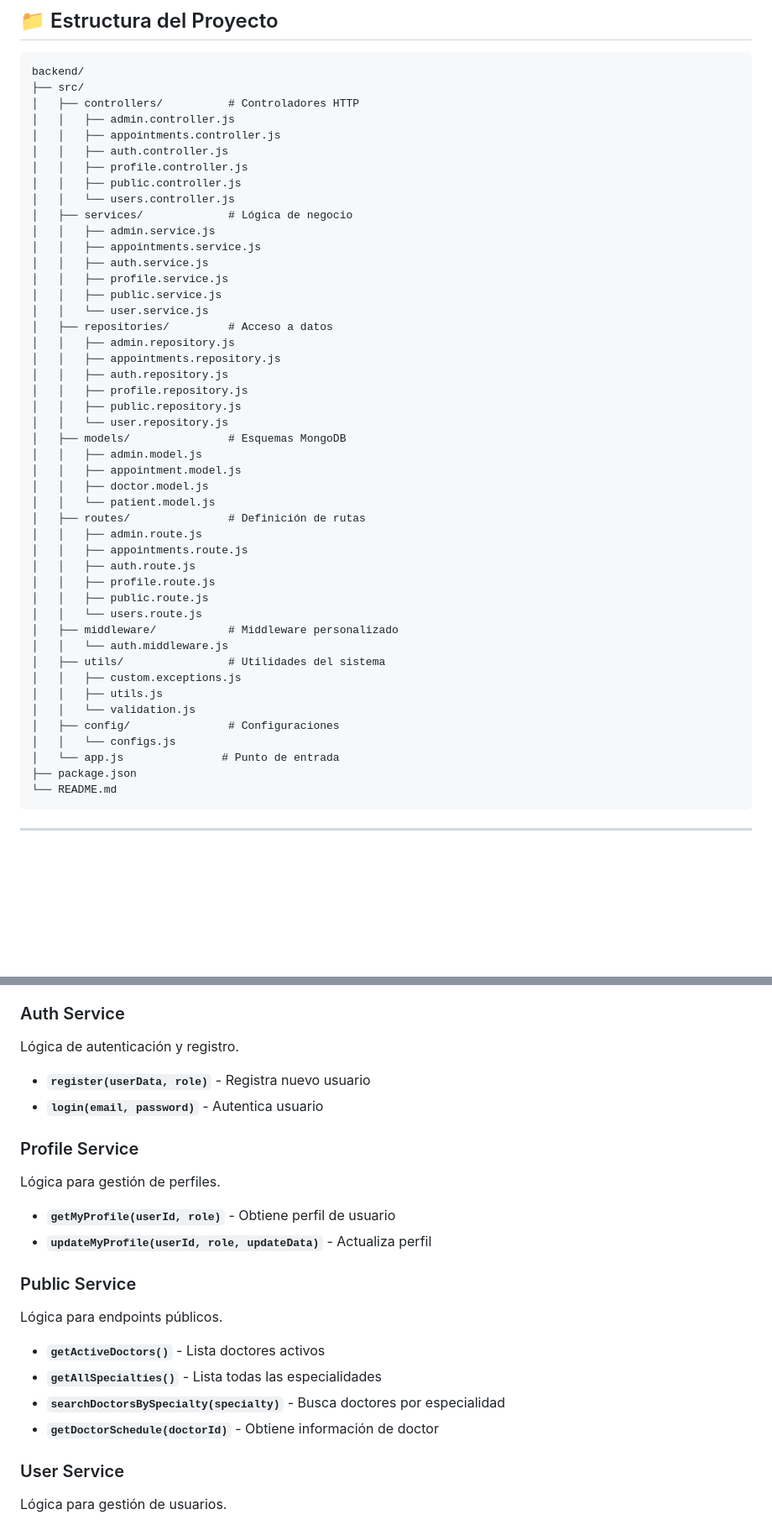
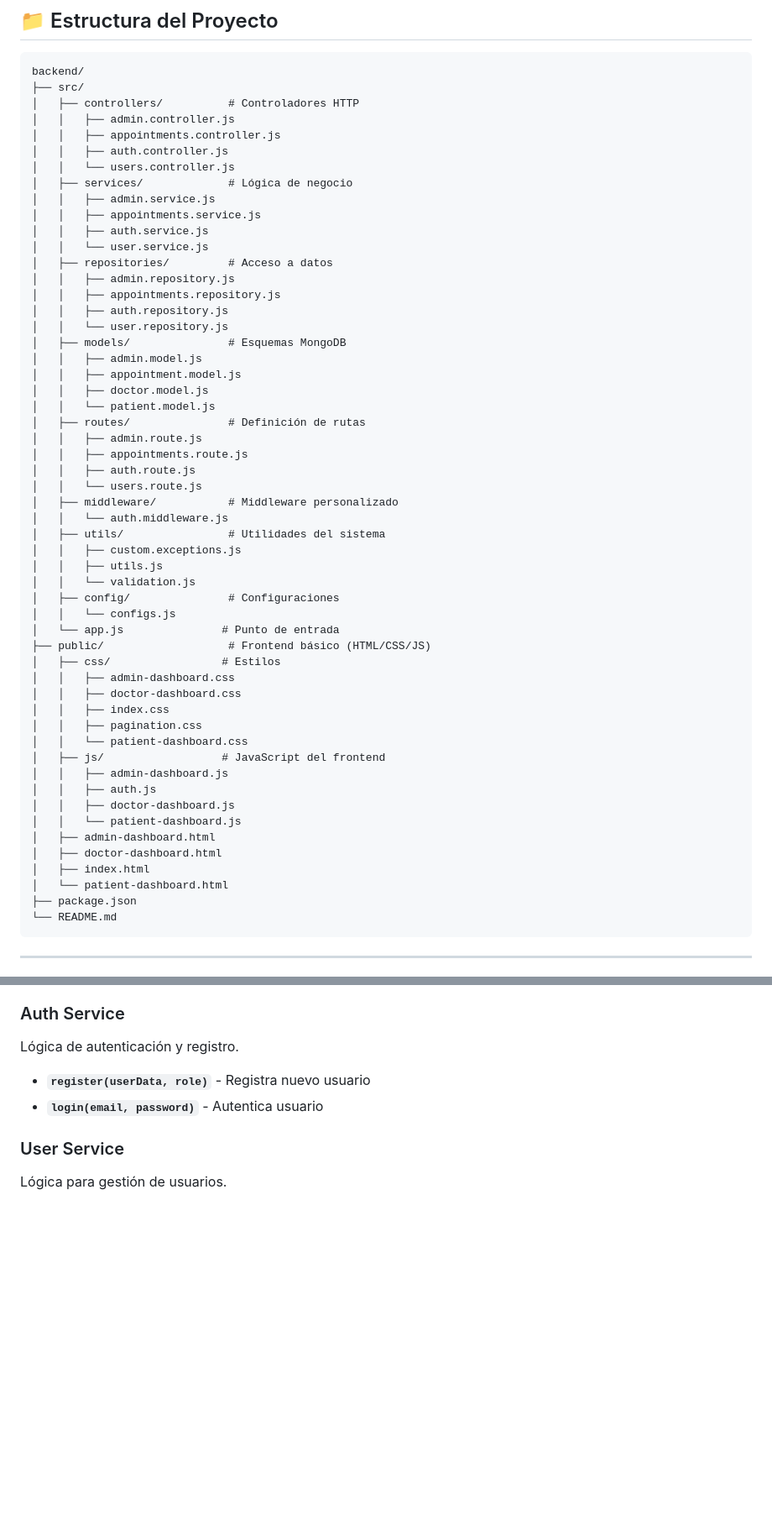
Before and after one commit to leandrotraficante/medical-appointments, a Markdown page: README.md, 2 parts joined by grey strips. Shown: that part at 84% size. Drawn GitHub-style; blank space fills up the shorter version.

````diff
--- a/README.md
+++ b/README.md
@@ -116,22 +117,16 @@ backend/
 │   │   ├── admin.controller.js
 │   │   ├── appointments.controller.js
 │   │   ├── auth.controller.js
-│   │   ├── profile.controller.js
-│   │   ├── public.controller.js
 │   │   └── users.controller.js
 │   ├── services/             # Lógica de negocio
 │   │   ├── admin.service.js
 │   │   ├── appointments.service.js
 │   │   ├── auth.service.js
-│   │   ├── profile.service.js
-│   │   ├── public.service.js
 │   │   └── user.service.js
 │   ├── repositories/         # Acceso a datos
 │   │   ├── admin.repository.js
 │   │   ├── appointments.repository.js
 │   │   ├── auth.repository.js
-│   │   ├── profile.repository.js
-│   │   ├── public.repository.js
 │   │   └── user.repository.js
 │   ├── models/               # Esquemas MongoDB
 │   │   ├── admin.model.js
@@ -142,8 +137,6 @@ backend/
 │   │   ├── admin.route.js
 │   │   ├── appointments.route.js
 │   │   ├── auth.route.js
-│   │   ├── profile.route.js
-│   │   ├── public.route.js
 │   │   └── users.route.js
 │   ├── middleware/           # Middleware personalizado
 │   │   └── auth.middleware.js
@@ -154,6 +147,22 @@ backend/
 │   ├── config/               # Configuraciones
 │   │   └── configs.js
 │   └── app.js               # Punto de entrada
+├── public/                   # Frontend básico (HTML/CSS/JS)
+│   ├── css/                 # Estilos
+│   │   ├── admin-dashboard.css
+│   │   ├── doctor-dashboard.css
+│   │   ├── index.css
+│   │   ├── pagination.css
+│   │   └── patient-dashboard.css
+│   ├── js/                  # JavaScript del frontend
+│   │   ├── admin-dashboard.js
+│   │   ├── auth.js
+│   │   ├── doctor-dashboard.js
+│   │   └── patient-dashboard.js
+│   ├── admin-dashboard.html
+│   ├── doctor-dashboard.html
+│   ├── index.html
+│   └── patient-dashboard.html
 ├── package.json
 └── README.md
 ```
@@ -271,20 +262,6 @@ Lógica de autenticación y registro.
 
 - **`register(userData, role)`** - Registra nuevo usuario
 - **`login(email, password)`** - Autentica usuario
-
-### Profile Service
-Lógica para gestión de perfiles.
-
-- **`getMyProfile(userId, role)`** - Obtiene perfil de usuario
-- **`updateMyProfile(userId, role, updateData)`** - Actualiza perfil
-
-### Public Service
-Lógica para endpoints públicos.
-
-- **`getActiveDoctors()`** - Lista doctores activos
-- **`getAllSpecialties()`** - Lista todas las especialidades
-- **`searchDoctorsBySpecialty(specialty)`** - Busca doctores por especialidad
-- **`getDoctorSchedule(doctorId)`** - Obtiene información de doctor
 
 ### User Service
 Lógica para gestión de usuarios.
````
Also changed, not shown: other parts of README.md (+48 -67 lines).
